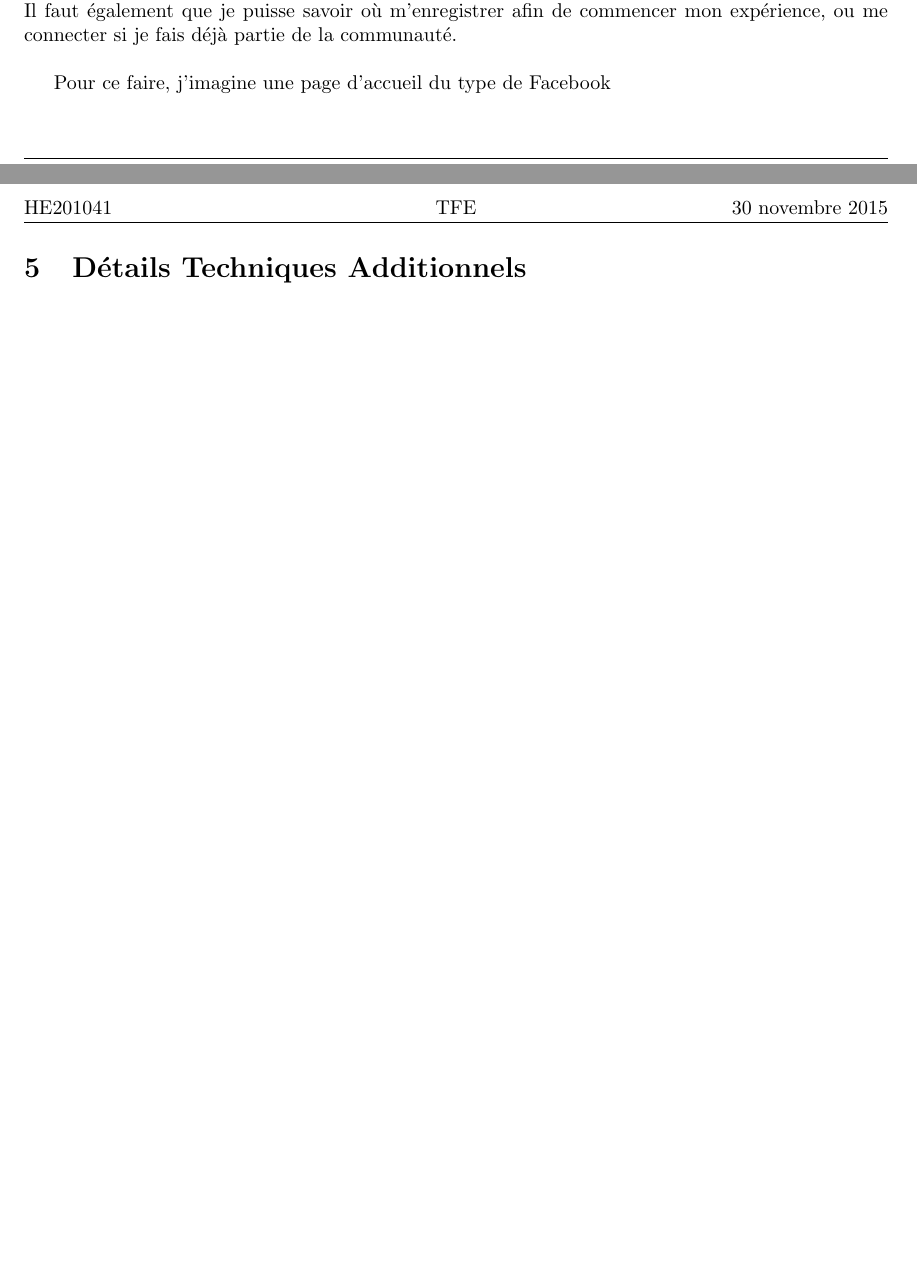
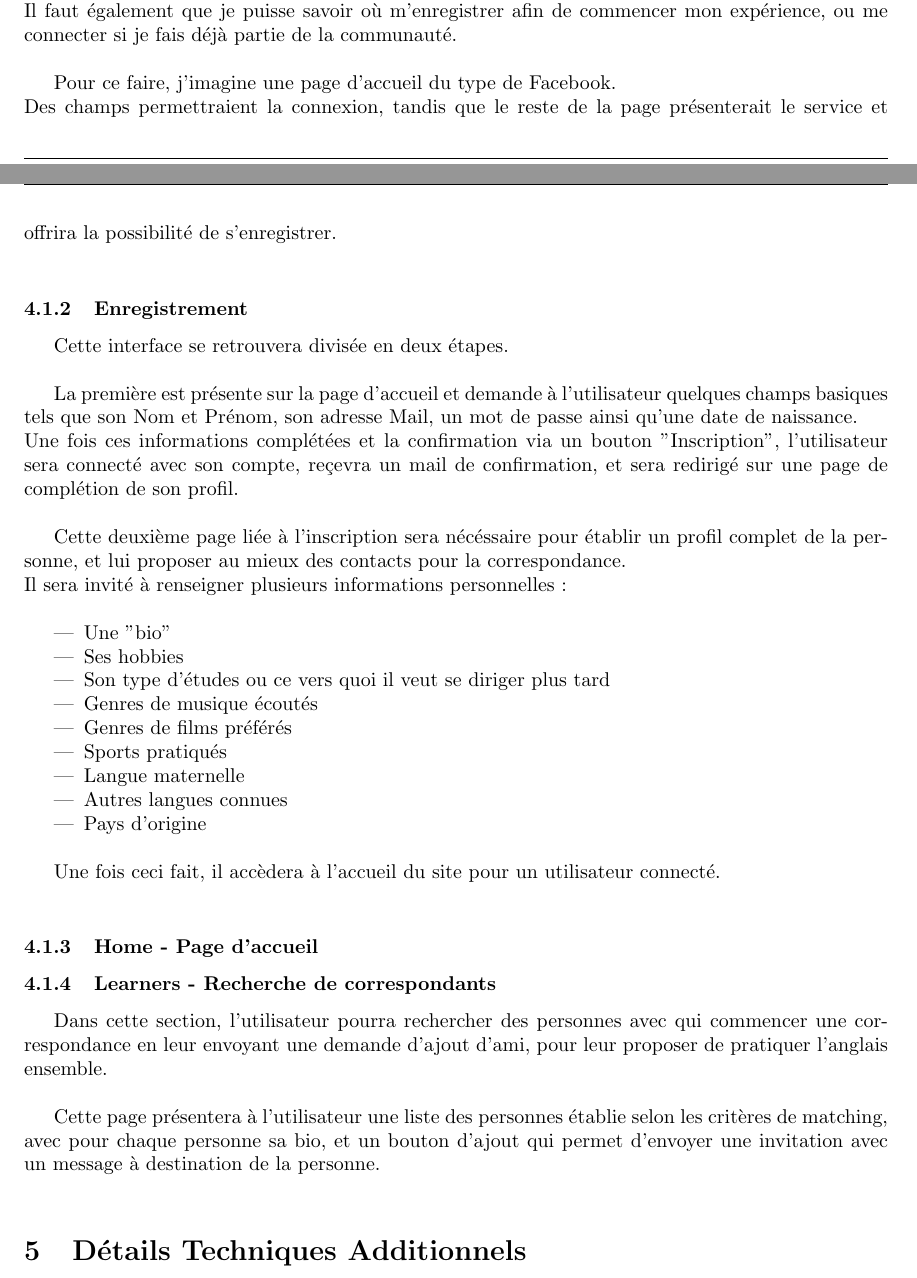
Before and after one commit to srozen/ephec, a LaTeX document (tfe/specifications.tex): two parts of pages 2 and 3 of 3 before the commit and two parts of pages 2 and 3 of 4 after it, joined at a grey line, cut so that both start at the same text, the shorter picture padded with empty space. Compiled offline with pdfLaTeX.

Commit message:
Rapport 1 TFE continué

```diff
--- a/tfe/specifications.tex
+++ b/tfe/specifications.tex
@@ -86,7 +86,46 @@
 				En tant qu'utilisateur, je veux pouvoir avoir une vue d'ensemble de ce que propose le service, et comprendre clairement les fonctionnalités que celui-ci me propose, afin d'avoir envie d'utiliser celui-ci si il peut me fournir ce que je suis venu chercher.\\
 				Il faut également que je puisse savoir où m'enregistrer afin de commencer mon expérience, ou me connecter si je fais déjà partie de la communauté.\\
 
-				Pour ce faire, j'imagine une page d'accueil du type de Facebook
+				Pour ce faire, j'imagine une page d'accueil du type de Facebook.\\
+				Des champs permettraient la connexion, tandis que le reste de la page présenterait le service et offrira la possibilité de s'enregistrer.\\
+
+			\subsubsection{Enregistrement}
+
+				Cette interface se retrouvera divisée en deux étapes.\\
+
+				La première est présente sur la page d'accueil et demande à l'utilisateur quelques champs basiques tels que son Nom et Prénom, son adresse Mail, un mot de passe ainsi qu'une date de naissance.\\
+				Une fois ces informations complétées et la confirmation via un bouton "Inscription", l'utilisateur sera connecté avec son compte, reçevra un mail de confirmation, et sera redirigé sur une page de complétion de son profil.\\
+
+				Cette deuxième page liée à l'inscription sera nécéssaire pour établir un profil complet de la personne, et lui proposer au mieux des contacts pour la correspondance.\\
+				Il sera invité à renseigner plusieurs informations personnelles : \\
+
+				\begin{itemize}
+					\item Une "bio"
+					\item Ses hobbies
+					\item Son type d'études ou ce vers quoi il veut se diriger plus tard
+					\item Genres de musique écoutés
+					\item Genres de films préférés
+					\item Sports pratiqués
+					\item Langue maternelle
+					\item Autres langues connues
+					\item Pays d'origine\\
+				\end{itemize}
+
+
+				Une fois ceci fait, il accèdera à l'accueil du site pour un utilisateur connecté.\\
+
+			\subsubsection{Home - Page d'accueil}
+
+
+
+
+			\subsubsection{Learners - Recherche de correspondants}
+
+				Dans cette section, l'utilisateur pourra rechercher des personnes avec qui commencer une correspondance en leur envoyant une demande d'ajout d'ami, pour leur proposer de pratiquer l'anglais ensemble.\\
+
+				Cette page présentera à l'utilisateur une liste des personnes établie selon les critères de matching, avec pour chaque personne sa bio, et un bouton d'ajout qui permet d'envoyer une invitation avec un message à destination de la personne.\\
+
+
 
 	\section{Détails Techniques Additionnels}
 
```
Also changed, not shown: technologies_integration/notes.md (+5 -0 lines).
